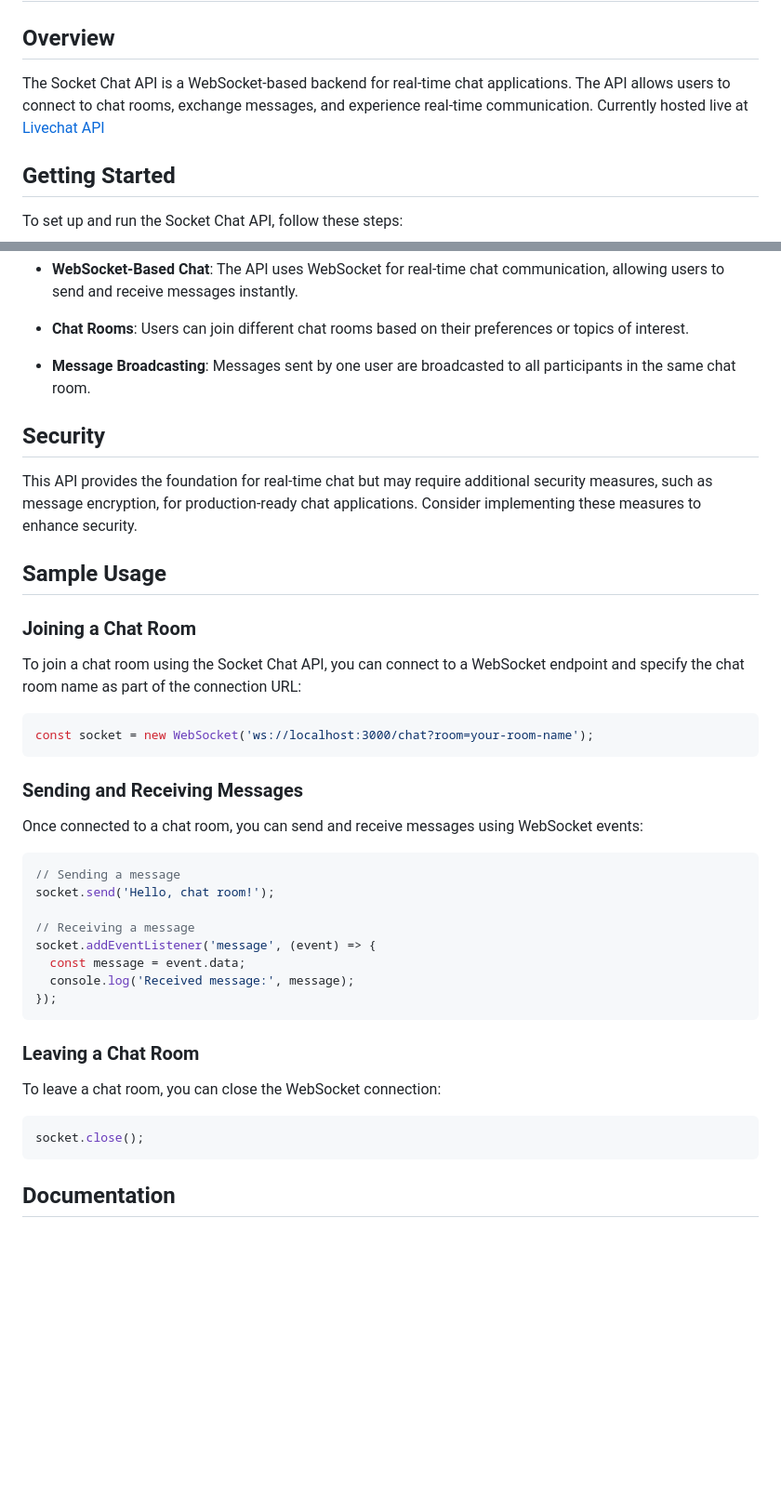
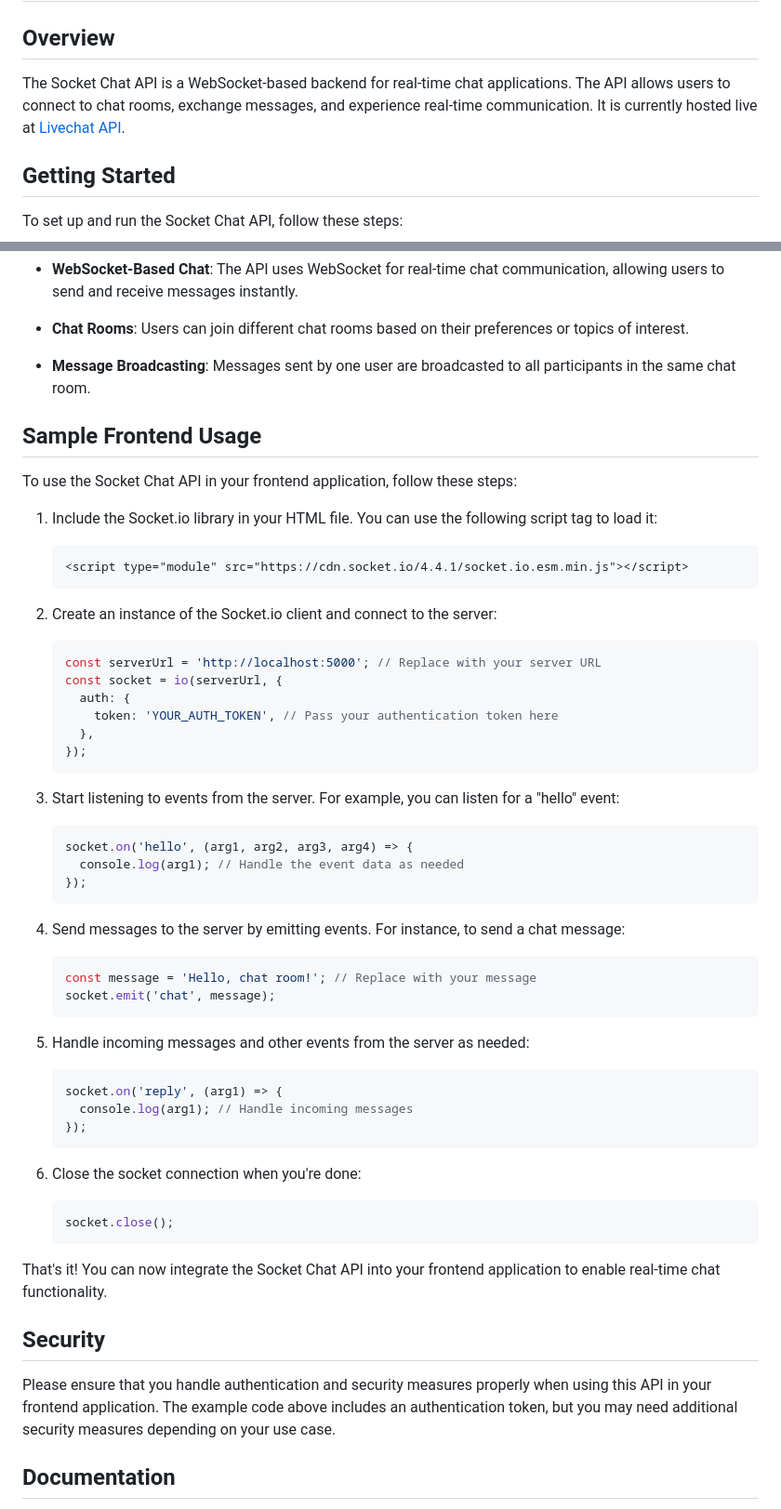
Before and after one commit to mjavason/Socket-Chat-API, a Markdown page: readme.md, 2 parts joined by grey strips. Shown at 93% size. Drawn GitHub-style; blank space fills up the shorter version.

````diff
--- a/readme.md
+++ b/readme.md
@@ -2,7 +2,7 @@
 
 ## Overview
 
-The Socket Chat API is a WebSocket-based backend for real-time chat applications. The API allows users to connect to chat rooms, exchange messages, and experience real-time communication. Currently hosted live at [Livechat API](https://socket-chat-wd2a.onrender.com)
+The Socket Chat API is a WebSocket-based backend for real-time chat applications. The API allows users to connect to chat rooms, exchange messages, and experience real-time communication. It is currently hosted live at [Livechat API](https://socket-chat-wd2a.onrender.com).
 
 ## Getting Started
 
@@ -48,42 +48,61 @@ The API will be accessible at `http://localhost:5000` by default.
 
 - **Message Broadcasting**: Messages sent by one user are broadcasted to all participants in the same chat room.
 
+## Sample Frontend Usage
+
+To use the Socket Chat API in your frontend application, follow these steps:
+
+1. Include the Socket.io library in your HTML file. You can use the following script tag to load it:
+
+   ```html
+   <script type="module" src="https://cdn.socket.io/4.4.1/socket.io.esm.min.js"></script>
+   ```
+
+2. Create an instance of the Socket.io client and connect to the server:
+
+   ```javascript
+   const serverUrl = 'http://localhost:5000'; // Replace with your server URL
+   const socket = io(serverUrl, {
+     auth: {
+       token: 'YOUR_AUTH_TOKEN', // Pass your authentication token here
+     },
+   });
+   ```
+
+3. Start listening to events from the server. For example, you can listen for a "hello" event:
+
+   ```javascript
+   socket.on('hello', (arg1, arg2, arg3, arg4) => {
+     console.log(arg1); // Handle the event data as needed
+   });
+   ```
+
+4. Send messages to the server by emitting events. For instance, to send a chat message:
+
+   ```javascript
+   const message = 'Hello, chat room!'; // Replace with your message
+   socket.emit('chat', message);
+   ```
+
+5. Handle incoming messages and other events from the server as needed:
+
+   ```javascript
+   socket.on('reply', (arg1) => {
+     console.log(arg1); // Handle incoming messages
+   });
+   ```
+
+6. Close the socket connection when you're done:
+
+   ```javascript
+   socket.close();
+   ```
+
+That's it! You can now integrate the Socket Chat API into your frontend application to enable real-time chat functionality.
+
 ## Security
 
-This API provides the foundation for real-time chat but may require additional security measures, such as message encryption, for production-ready chat applications. Consider implementing these measures to enhance security.
-
-## Sample Usage
-
-### Joining a Chat Room
-
-To join a chat room using the Socket Chat API, you can connect to a WebSocket endpoint and specify the chat room name as part of the connection URL:
-
-```javascript
-const socket = new WebSocket('ws://localhost:3000/chat?room=your-room-name');
-```
-
-### Sending and Receiving Messages
-
-Once connected to a chat room, you can send and receive messages using WebSocket events:
-
-```javascript
-// Sending a message
-socket.send('Hello, chat room!');
-
-// Receiving a message
-socket.addEventListener('message', (event) => {
-  const message = event.data;
-  console.log('Received message:', message);
-});
-```
-
-### Leaving a Chat Room
-
-To leave a chat room, you can close the WebSocket connection:
-
-```javascript
-socket.close();
-```
+Please ensure that you handle authentication and security measures properly when using this API in your frontend application. The example code above includes an authentication token, but you may need additional security measures depending on your use case.
 
 ## Documentation
 
````
